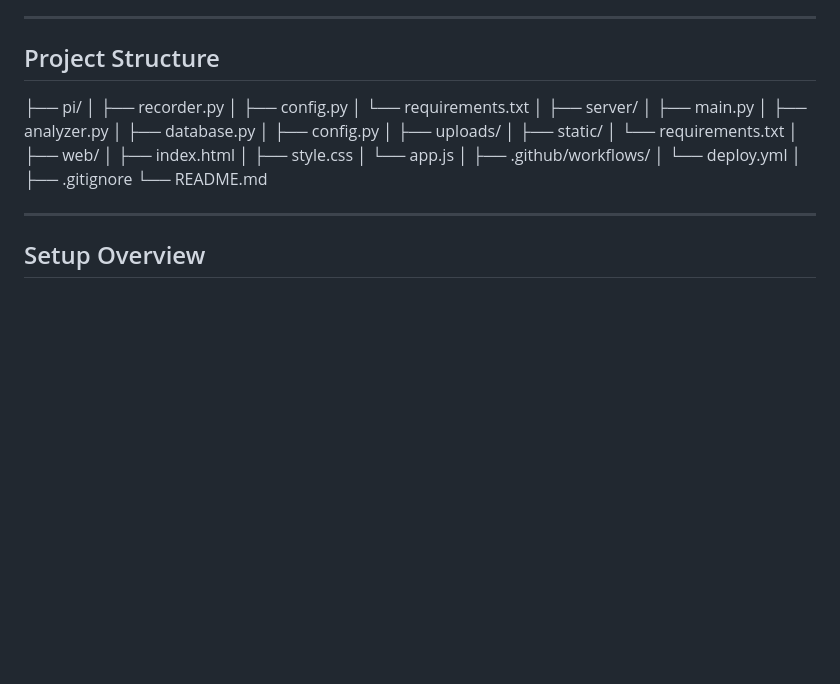
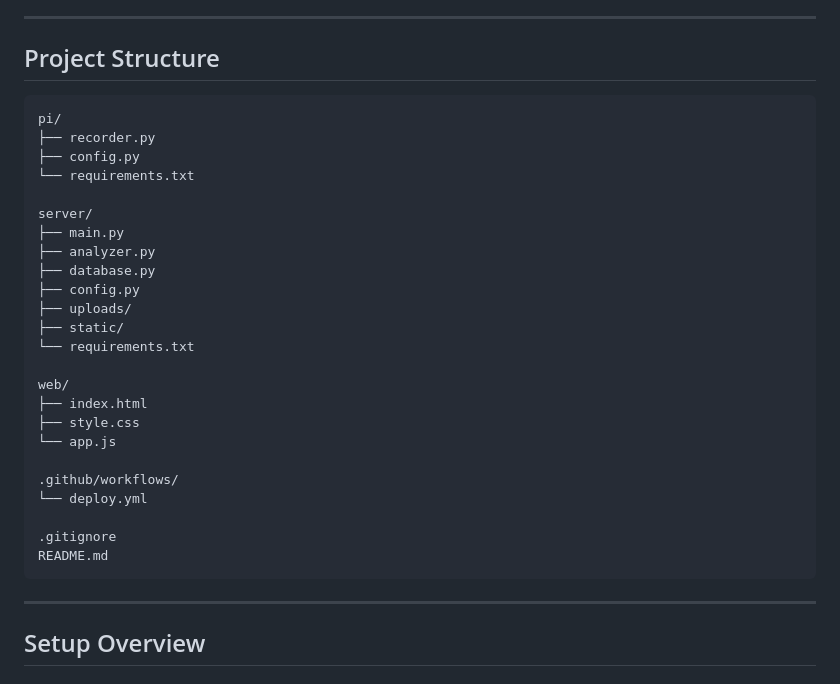
Before and after one commit to tylerschnelker/BirdingWatch, a Markdown page: README.md, the part around the change. GitHub-like rendering; blank space fills up the shorter version.

````diff
--- a/README.md
+++ b/README.md
@@ -86,31 +86,32 @@ No manual deployment steps are required.
 
 ## Project Structure
 
+```
+pi/
+├── recorder.py
+├── config.py
+└── requirements.txt
 
-├── pi/
-│   ├── recorder.py
-│   ├── config.py
-│   └── requirements.txt
-│
-├── server/
-│   ├── main.py
-│   ├── analyzer.py
-│   ├── database.py
-│   ├── config.py
-│   ├── uploads/
-│   ├── static/
-│   └── requirements.txt
-│
-├── web/
-│   ├── index.html
-│   ├── style.css
-│   └── app.js
-│
-├── .github/workflows/
-│   └── deploy.yml
-│
-├── .gitignore
-└── README.md
+server/
+├── main.py
+├── analyzer.py
+├── database.py
+├── config.py
+├── uploads/
+├── static/
+└── requirements.txt
+
+web/
+├── index.html
+├── style.css
+└── app.js
+
+.github/workflows/
+└── deploy.yml
+
+.gitignore
+README.md
+```
 
 
 ---
````
